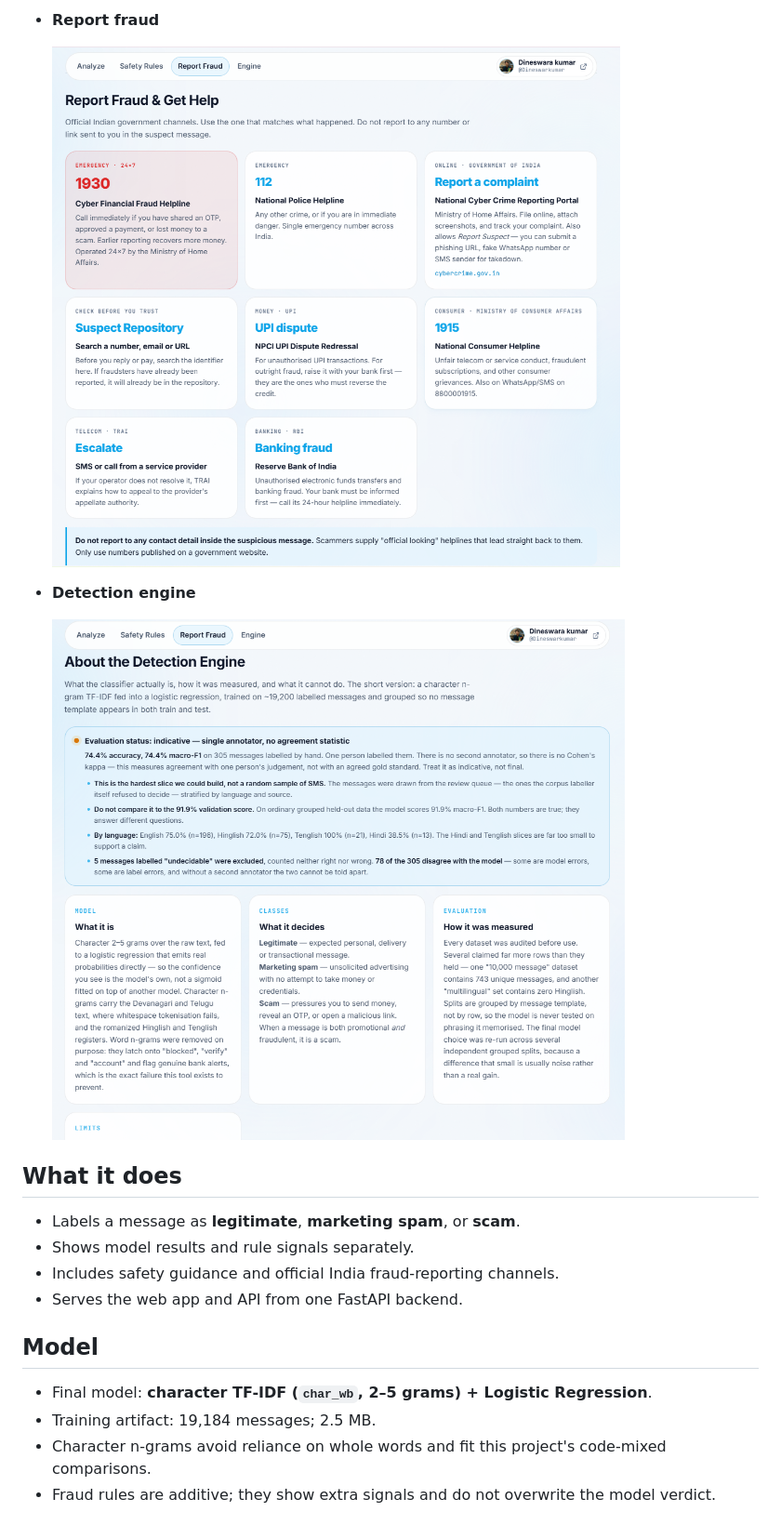
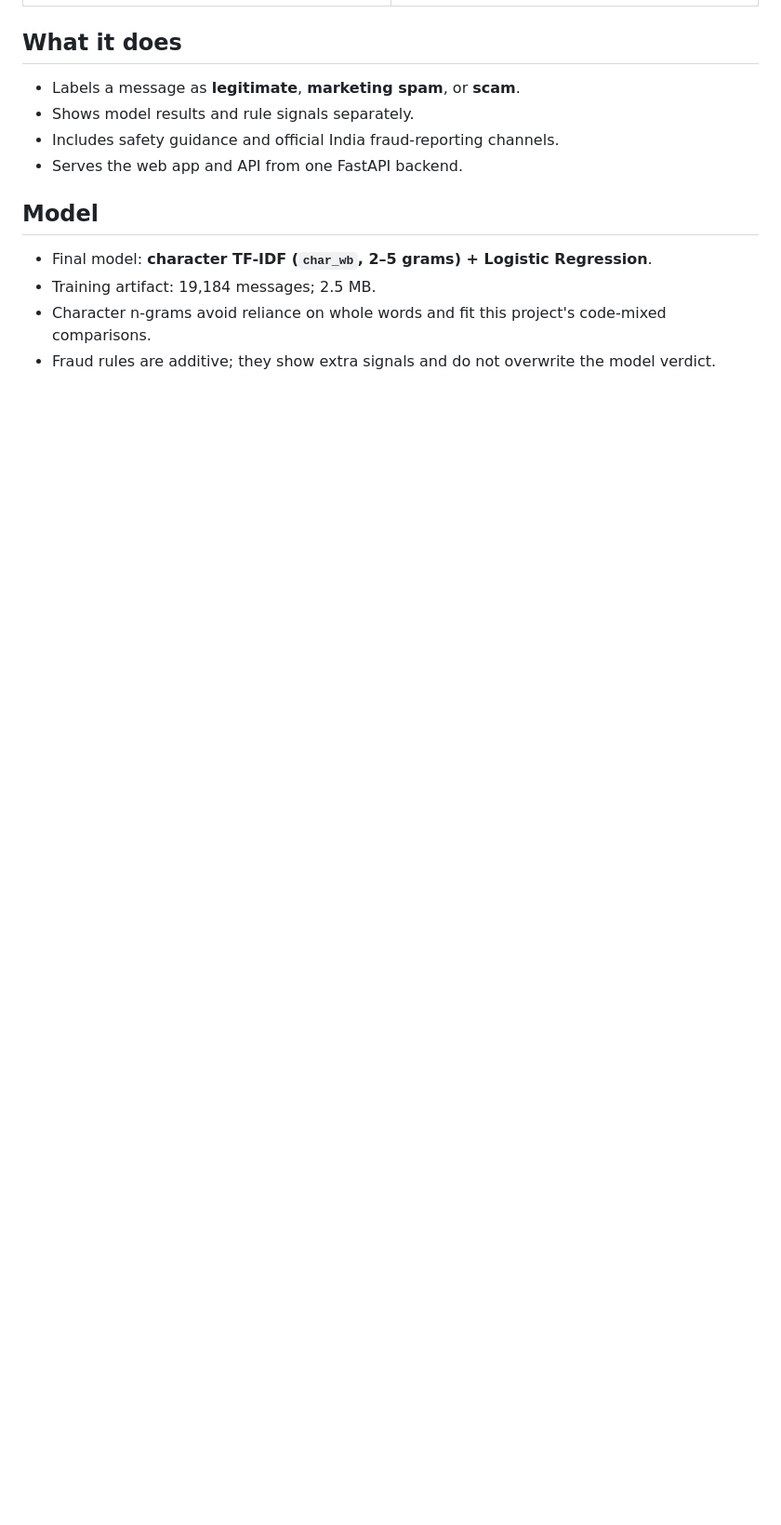
Before and after one commit to Dineswarkumar/spam_message_detector, a Markdown page: README.md, the part around one of its changes. Shown at 93% size. GitHub-like rendering; blank space fills up the shorter version.

```diff
--- a/README.md
+++ b/README.md
@@ -14,11 +18,4 @@ SMS and message scam checker for English, Hinglish, and Indian-language messages
 
-- **Report fraud**
-
-  ![Report fraud guidance](docs/screenshots/report-fraud.png)
-
-- **Detection engine**
-
-  ![Detection engine details](docs/screenshots/detection-engine.png)
 
 ## What it does
 
```
Also changed, not shown: other parts of README.md (+7 -3 lines).
